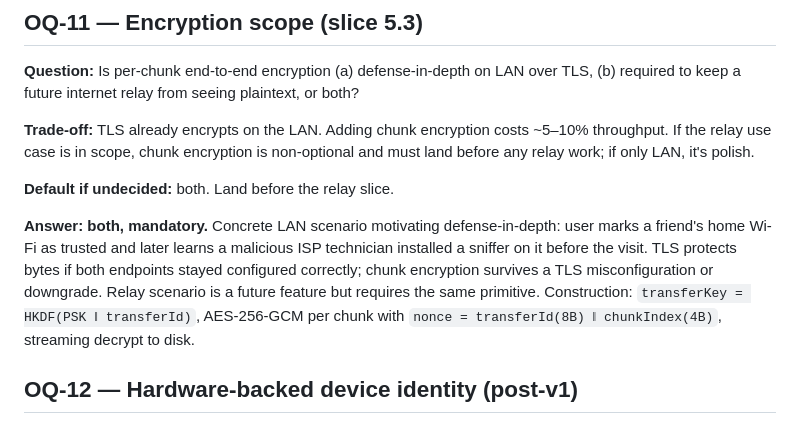
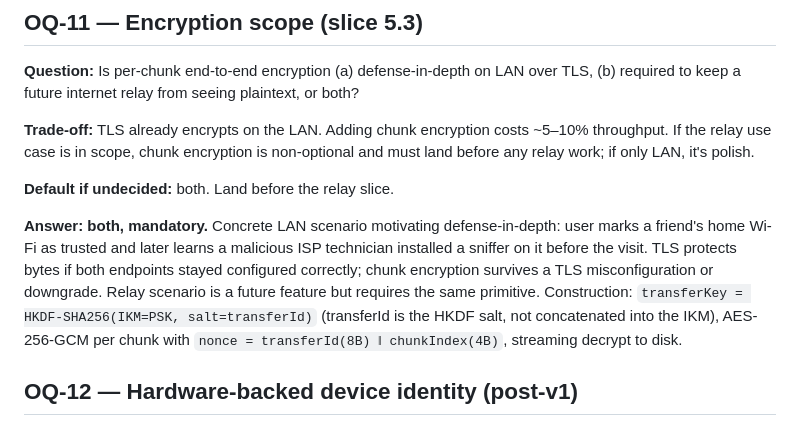
Before and after one commit to LeninBoccardo/sharer, a Markdown page: docs/v1/open-questions.md, the part around the change. GitHub-like rendering.

```diff
--- a/docs/v1/open-questions.md
+++ b/docs/v1/open-questions.md
@@ -111,7 +111,7 @@ Unresolved design calls. Each entry should be **closed** (with the decision and
 
 **Default if undecided:** both. Land before the relay slice.
 
-**Answer:** **both, mandatory.** Concrete LAN scenario motivating defense-in-depth: user marks a friend's home Wi-Fi as trusted and later learns a malicious ISP technician installed a sniffer on it before the visit. TLS protects bytes if both endpoints stayed configured correctly; chunk encryption survives a TLS misconfiguration or downgrade. Relay scenario is a future feature but requires the same primitive. Construction: `transferKey = HKDF(PSK ‖ transferId)`, AES-256-GCM per chunk with `nonce = transferId(8B) ‖ chunkIndex(4B)`, streaming decrypt to disk.
+**Answer:** **both, mandatory.** Concrete LAN scenario motivating defense-in-depth: user marks a friend's home Wi-Fi as trusted and later learns a malicious ISP technician installed a sniffer on it before the visit. TLS protects bytes if both endpoints stayed configured correctly; chunk encryption survives a TLS misconfiguration or downgrade. Relay scenario is a future feature but requires the same primitive. Construction: `transferKey = HKDF-SHA256(IKM=PSK, salt=transferId)` (transferId is the HKDF salt, not concatenated into the IKM), AES-256-GCM per chunk with `nonce = transferId(8B) ‖ chunkIndex(4B)`, streaming decrypt to disk.
 
 ## OQ-12 — Hardware-backed device identity (post-v1)
 
```
Also changed, not shown: docs/v1/architecture.md (+1 -1 lines), docs/v1/security.md (+4 -2 lines).
